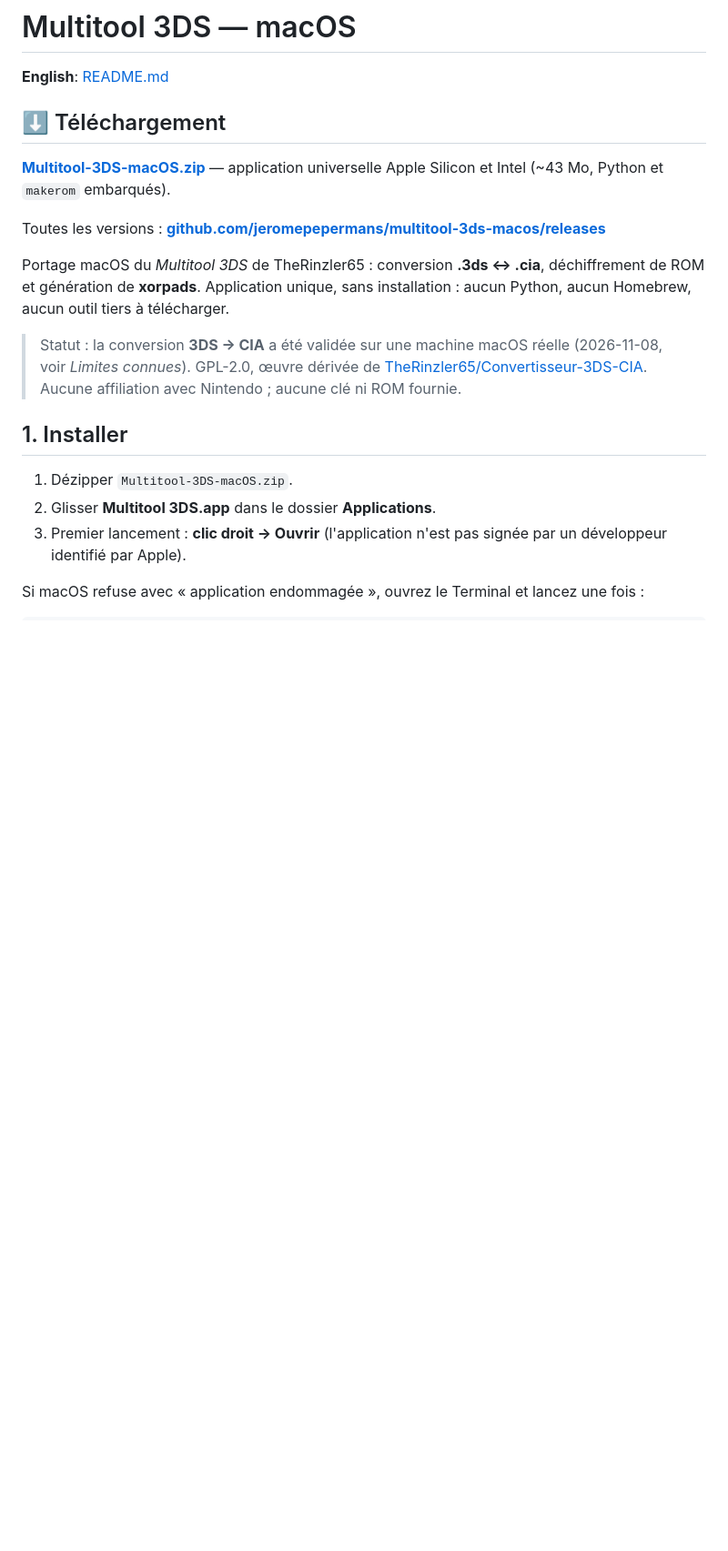
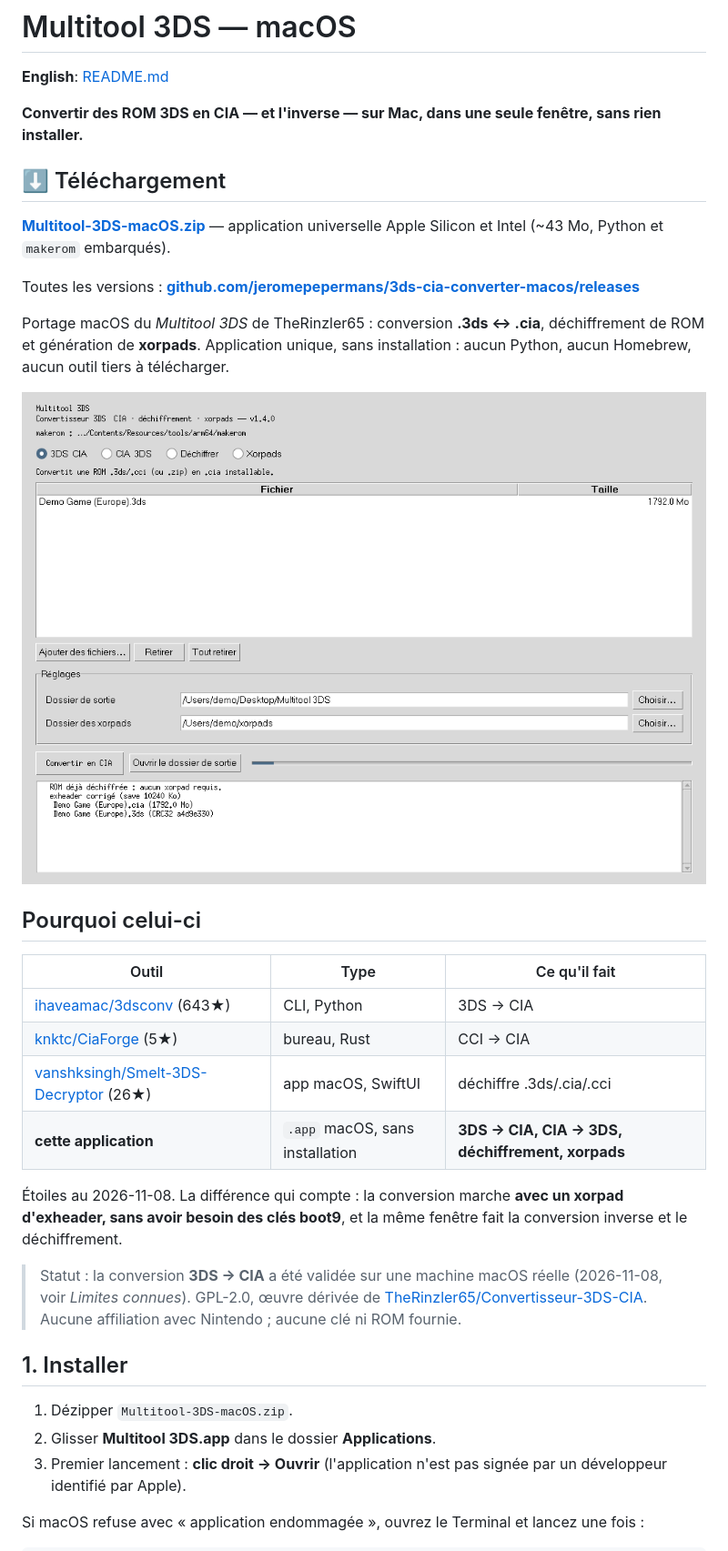
Before and after one commit to jeromepepermans/3ds-cia-converter-macos, a Markdown page: README.fr.md, the part around one of its changes. Shown at 91% size. Rendered like a GitHub page; pictures changed too: docs/screenshot.png (added); blank space fills up the shorter version.

```diff
--- a/README.fr.md
+++ b/README.fr.md
@@ -2,5 +2,7 @@
 
 **English**: [README.md](README.md)
 
+**Convertir des ROM 3DS en CIA — et l'inverse — sur Mac, dans une seule fenêtre, sans rien installer.**
+
 ## ⬇ Téléchargement
 
@@ -8,10 +10,25 @@
 — application universelle Apple Silicon et Intel (~43 Mo, Python et `makerom` embarqués).
 
-Toutes les versions : **[github.com/jeromepepermans/multitool-3ds-macos/releases](https://github.com/jeromepepermans/multitool-3ds-macos/releases)**
+Toutes les versions : **[github.com/jeromepepermans/3ds-cia-converter-macos/releases](https://github.com/jeromepepermans/3ds-cia-converter-macos/releases)**
 
 Portage macOS du *Multitool 3DS* de TheRinzler65 : conversion **.3ds ↔ .cia**, déchiffrement de
 ROM et génération de **xorpads**. Application unique, sans installation : aucun Python, aucun
 Homebrew, aucun outil tiers à télécharger.
+
+![Aperçu de l'interface](docs/screenshot.png)
+
+## Pourquoi celui-ci
+
+| Outil | Type | Ce qu'il fait |
+|---|---|---|
+| [ihaveamac/3dsconv](https://github.com/ihaveamac/3dsconv) (643★) | CLI, Python | 3DS → CIA |
+| [knktc/CiaForge](https://github.com/knktc/CiaForge) (5★) | bureau, Rust | CCI → CIA |
+| [vanshksingh/Smelt-3DS-Decryptor](https://github.com/vanshksingh/Smelt-3DS-Decryptor) (26★) | app macOS, SwiftUI | déchiffre .3ds/.cia/.cci |
+| **cette application** | `.app` macOS, sans installation | **3DS → CIA, CIA → 3DS, déchiffrement, xorpads** |
+
+Étoiles au 2026-11-08. La différence qui compte : la conversion marche **avec un xorpad
+d'exheader, sans avoir besoin des clés boot9**, et la même fenêtre fait la conversion inverse et
+le déchiffrement.
 
 > Statut : la conversion **3DS → CIA** a été validée sur une machine macOS réelle (2026-11-08,
 > voir *Limites connues*). GPL-2.0, œuvre dérivée de
```
Also changed, not shown: other parts of README.fr.md (+1 -1 lines), README.md (+18 -2 lines), docs/promotion.md (added, +92 -0 lines).
